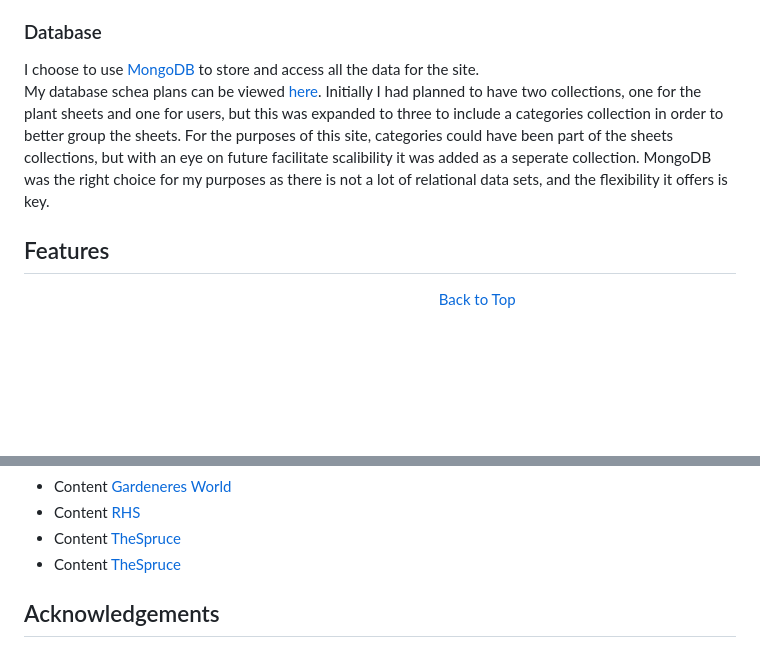
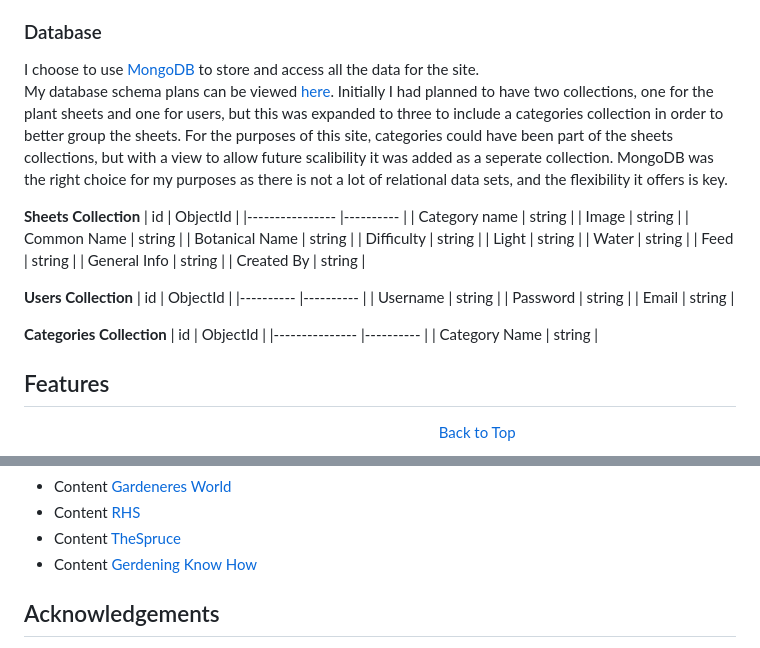
Before and after one commit to AledPeart/plant-base, a Markdown page: README.md, 2 parts joined by grey strips. Rendered like a GitHub page; blank space fills up the shorter version.

Commit message:
Added corrections to README.md

```diff
--- a/README.md
+++ b/README.md
@@ -122,8 +122,35 @@ These were really useful in developing and building the site. Again not all feat
 ### Database
 
 I choose to use [MongoDB](https://www.mongodb.com/) to store and access all the data for the site.
-My database schea plans can be viewed [here](static/images/site_maps).
-Initially I had planned to have two collections, one for the plant sheets and one for users, but this was expanded to three to include a categories collection in order to better group the sheets. For the purposes of this site, categories could have been part of the sheets collections, but with an eye on future facilitate scalibility it was added as a seperate collection.  MongoDB was the right choice for my purposes as there is not a lot of relational data sets, and the flexibility it offers is key.
+My database schema plans can be viewed [here](static/images/site_maps).
+Initially I had planned to have two collections, one for the plant sheets and one for users, but this was expanded to three to include a categories collection in order to better group the sheets. For the purposes of this site, categories could have been part of the sheets collections, but with a view to allow future scalibility it was added as a seperate collection.  MongoDB was the right choice for my purposes as there is not a lot of relational data sets, and the flexibility it offers is key.
+
+__Sheets Collection__
+| id             	| ObjectId 	|
+|----------------	|----------	|
+| Category name  	| string   	|
+| Image          	| string   	|
+| Common Name    	| string   	|
+| Botanical Name 	| string   	|
+| Difficulty     	| string   	|
+| Light          	| string   	|
+| Water          	| string   	|
+| Feed           	| string   	|
+| General Info   	| string   	|
+| Created By     	| string   	|
+
+__Users Collection__
+| id       	| ObjectId 	|
+|----------	|----------	|
+| Username 	| string   	|
+| Password 	| string   	|
+| Email    	| string   	|
+
+__Categories Collection__
+| id            	| ObjectId 	|
+|---------------	|----------	|
+| Category Name 	| string   	|
+
 
 ## Features
 &nbsp; &nbsp; &nbsp; &nbsp; &nbsp; &nbsp; &nbsp; &nbsp; &nbsp; &nbsp; &nbsp; &nbsp; &nbsp; &nbsp; &nbsp; &nbsp; &nbsp; &nbsp; &nbsp; &nbsp; &nbsp; &nbsp; &nbsp; &nbsp;&nbsp; &nbsp; &nbsp; &nbsp; &nbsp; &nbsp; &nbsp; &nbsp; &nbsp; &nbsp; &nbsp; &nbsp; &nbsp; &nbsp; &nbsp; &nbsp; &nbsp; &nbsp; &nbsp; &nbsp; &nbsp; &nbsp; &nbsp; &nbsp; &nbsp; &nbsp; &nbsp; &nbsp; &nbsp; &nbsp; &nbsp;[Back to Top](#table-of-contents)
@@ -396,7 +423,7 @@ Full details of these summarised steps can be found [here](https://docs.github.c
 * Content [Gardeneres World](https://www.gardenersworld.com/)
 * Content [RHS](https://www.rhs.org.uk/)
 * Content [TheSpruce](www.thespruce.com)
-* Content [TheSpruce](https://www.gardeningknowhow.com/)
+* Content [Gerdening Know How](https://www.gardeningknowhow.com/)
 
 
 ## Acknowledgements
```
Also changed, not shown: static/images/site_maps/database-design.png, 3 other files.
